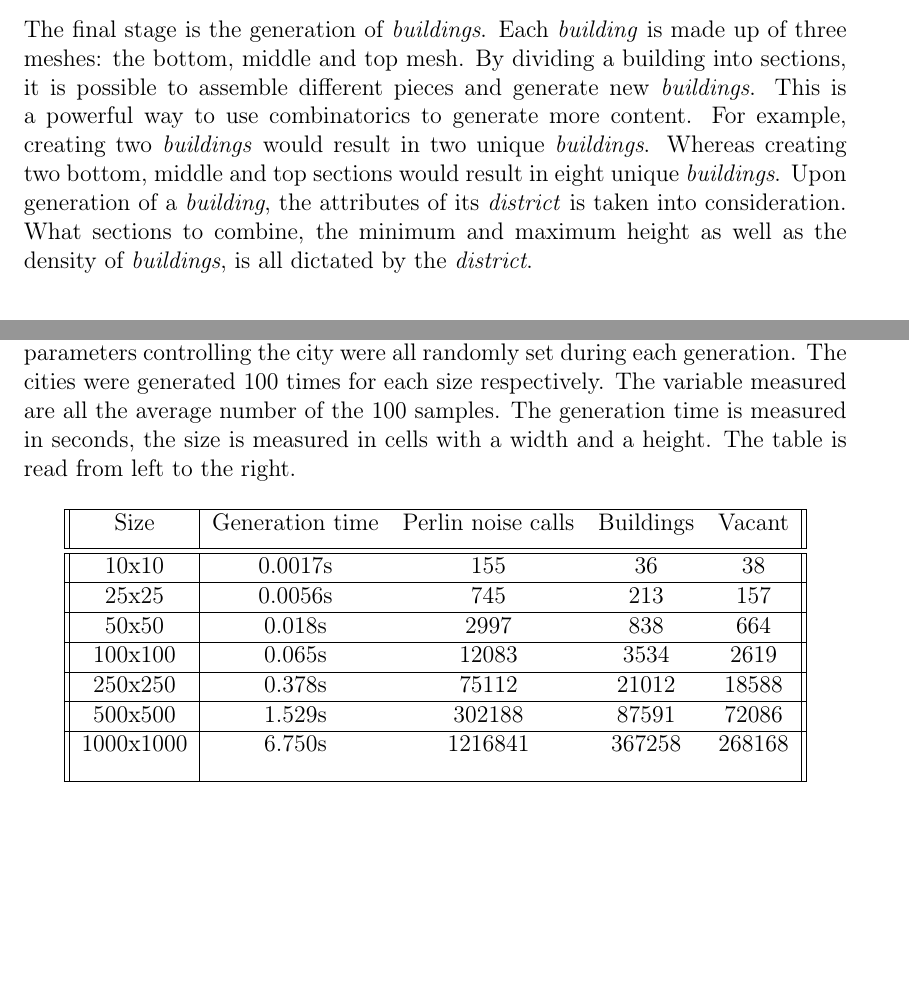
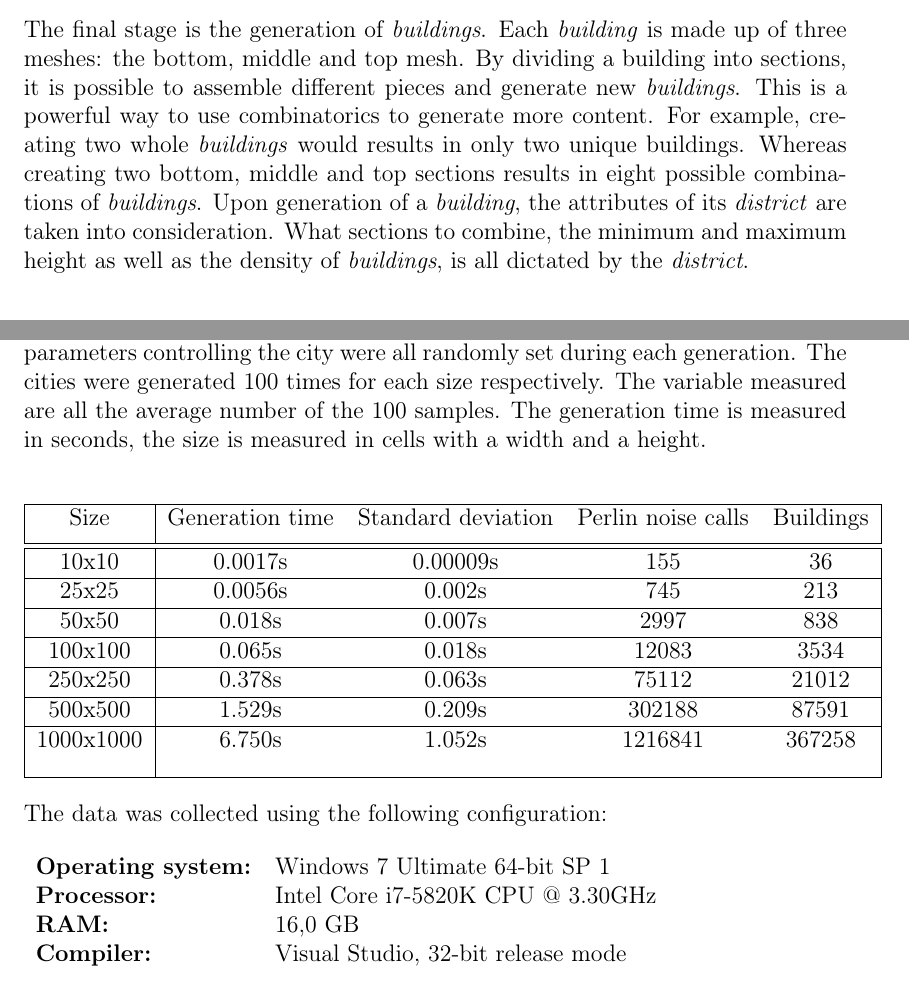
Before and after one commit to Jaddori/BScPCG, a LaTeX thesis (LaTeX/thesis.tex, which reads LaTeX/method.tex, LaTeX/results.tex): two parts of pages 15 and 31 of 40, joined at a grey line, cut so that both start at the same text, the shorter picture padded with empty space. Compiled offline with pdfLaTeX.

Commit message:
LaTeX - 2D/3D, size of cities, simplify combinatorics, mention of OGL, standard deviation, computer specs

```diff
--- a/LaTeX/method.tex
+++ b/LaTeX/method.tex
@@ -14,7 +14,7 @@ Most related work focus on one of two things: procedurally generating unique bui
 	\end{figure}
 
 	\subsection{Buildings}
-	The final stage is the generation of \textit{buildings}. Each \textit{building} is made up of three meshes: the bottom, middle and top mesh. By dividing a building into sections, it is possible to assemble different pieces and generate new \textit{buildings}. This is a powerful way to use combinatorics to generate more content. For example, creating two \textit{buildings} would result in two unique \textit{buildings}. Whereas creating two bottom, middle and top sections would result in eight unique \textit{buildings}. Upon generation of a \textit{building}, the attributes of its \textit{district} is taken into consideration. What sections to combine, the minimum and maximum height as well as the density of \textit{buildings}, is all dictated by the \textit{district}.
+	The final stage is the generation of \textit{buildings}. Each \textit{building} is made up of three meshes: the bottom, middle and top mesh. By dividing a building into sections, it is possible to assemble different pieces and generate new \textit{buildings}. This is a powerful way to use combinatorics to generate more content. For example, creating two whole \textit{buildings} would results in only two unique buildings. Whereas creating two bottom, middle and top sections results in eight possible combinations of \textit{buildings}. Upon generation of a \textit{building}, the attributes of its \textit{district} are taken into consideration. What sections to combine, the minimum and maximum height as well as the density of \textit{buildings}, is all dictated by the \textit{district}.
 
 \section{Implementation}
 To explore the procedural generation of a city, a desktop application was created. The application provides the end user with an interface that allows for the configuration of parameters along with some statistics.
--- a/LaTeX/results.tex
+++ b/LaTeX/results.tex
@@ -141,26 +141,36 @@ The results from the user study and the implementation are presented here. In or
 
 \newpage
 \section{Data collection}
-	The following data were collected generating cities using the implementation. The parameters controlling the city were all randomly set during each generation. The cities were generated 100 times for each size respectively. The variable measured are all the average number of the 100 samples. The generation time is measured in seconds, the size is measured in cells with a width and a height. The table is read from left to the right.
+	The following data were collected generating cities using the implementation. The parameters controlling the city were all randomly set during each generation. The cities were generated 100 times for each size respectively. The variable measured are all the average number of the 100 samples. The generation time is measured in seconds, the size is measured in cells with a width and a height.
 
 	\begin{center}
-		\begin{tabular}{||c | c c c c||}
+		\begin{tabular}{|c | c c c c|}
 			\hline
-			Size & Generation time & Perlin noise calls & Buildings & Vacant \\ [0.9ex]
+			Size & Generation time & Standard deviation & Perlin noise calls & Buildings \\ [0.9ex]
 			\hline\hline
-			10x10 & 0.0017s & 155 & 36 & 38 \\
+			10x10 & 0.0017s & 0.00009s & 155 & 36 \\
 			\hline
-			25x25 & 0.0056s & 745 & 213 & 157 \\
+			25x25 & 0.0056s & 0.002s & 745 & 213 \\
 			\hline
-			50x50 & 0.018s & 2997 & 838 & 664 \\
+			50x50 & 0.018s & 0.007s & 2997 & 838 \\
 			\hline
-			100x100 & 0.065s & 12083 & 3534 & 2619 \\
+			100x100 & 0.065s & 0.018s & 12083 & 3534 \\
 			\hline
-			250x250 & 0.378s & 75112 & 21012 & 18588 \\
+			250x250 & 0.378s & 0.063s & 75112 & 21012 \\
 			\hline
-			500x500 & 1.529s & 302188 & 87591 & 72086 \\
+			500x500 & 1.529s & 0.209s & 302188 & 87591 \\
 			\hline
-			1000x1000 & 6.750s & 1216841 & 367258 & 268168 \\ [2ex]
+			1000x1000 & 6.750s & 1.052s & 1216841 & 367258 \\ [2ex]
 			\hline
 		\end{tabular}
 	\end{center}
+
+	\begin{flushleft}
+	The data was collected using the following configuration: \\
+	\end{flushleft}
+	\begin{tabular}{l l}
+		\textbf{Operating system:} & Windows 7 Ultimate 64-bit SP 1 \\
+		\textbf{Processor:} & Intel Core i7-5820K CPU @ 3.30GHz \\
+		\textbf{RAM:} & 16,0 GB \\
+		\textbf{Compiler:} & Visual Studio, 32-bit release mode \\
+	\end{tabular}
```
Also changed, not shown: LaTeX/theoretical_framework.tex (+1 -1 lines), LaTeX/method.tex (2 more changed lines), LaTeX/results.tex (4 more changed lines).
